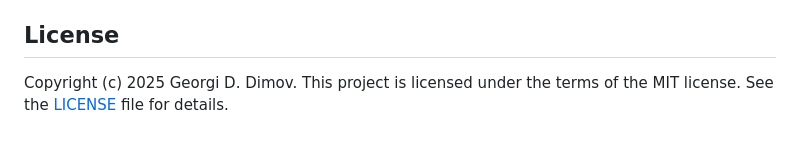
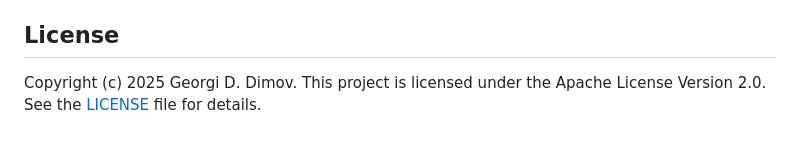
Before and after one commit to GeorgiDimov1228/time_management, a Markdown page: README.md, the part around the change. Rendered like a GitHub page.

```diff
--- a/README.md
+++ b/README.md
@@ -202,4 +202,4 @@ Use the following scripts to test the system:
 ## License
 
 Copyright (c) 2025 Georgi D. Dimov.
-This project is licensed under the terms of the MIT license. See the [LICENSE](https://github.com/GeorgiDimov1228/time_management/blob/main/LICENSE) file for details.
+This project is licensed under the Apache License Version 2.0. See the [LICENSE](https://github.com/GeorgiDimov1228/time_management/blob/main/LICENSE) file for details.
```
